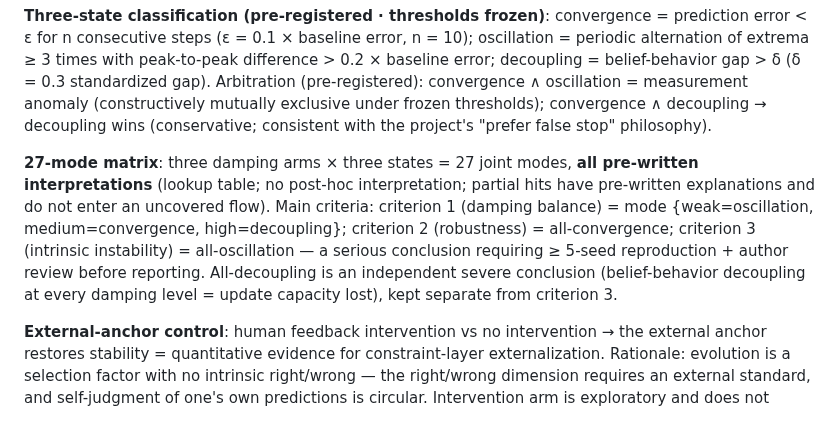
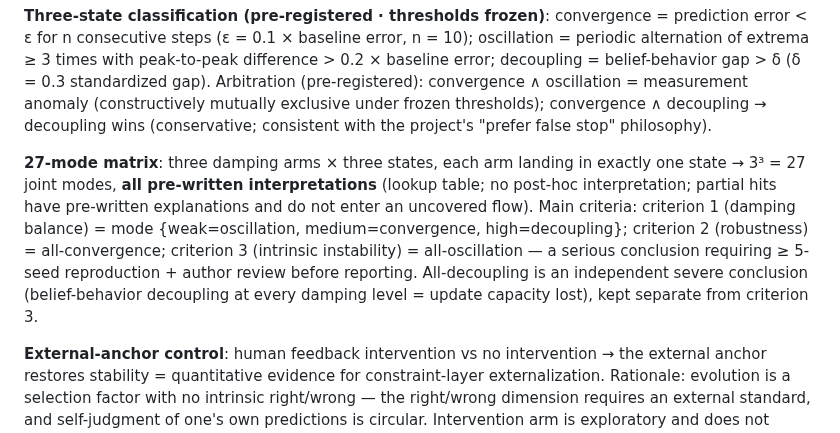
Before and after one commit to QiongZhiS/continual-learning-mechanisms, a Markdown page: docs/experiment-proposal.md, the part around the change. Drawn GitHub-style.

Commit message:
docs: clarify 27-mode matrix as 3^3 joint modes

```diff
--- a/docs/experiment-proposal.md
+++ b/docs/experiment-proposal.md
@@ -361,7 +361,7 @@ Reading: only when the perturbation arm has extra gain over the random arm is it
 
 **Three-state classification (pre-registered · thresholds frozen)**: convergence = prediction error < ε for n consecutive steps (ε = 0.1 × baseline error, n = 10); oscillation = periodic alternation of extrema ≥ 3 times with peak-to-peak difference > 0.2 × baseline error; decoupling = belief-behavior gap > δ (δ = 0.3 standardized gap). Arbitration (pre-registered): convergence ∧ oscillation = measurement anomaly (constructively mutually exclusive under frozen thresholds); convergence ∧ decoupling → decoupling wins (conservative; consistent with the project's "prefer false stop" philosophy).
 
-**27-mode matrix**: three damping arms × three states = 27 joint modes, **all pre-written interpretations** (lookup table; no post-hoc interpretation; partial hits have pre-written explanations and do not enter an uncovered flow). Main criteria: criterion 1 (damping balance) = mode {weak=oscillation, medium=convergence, high=decoupling}; criterion 2 (robustness) = all-convergence; criterion 3 (intrinsic instability) = all-oscillation — a serious conclusion requiring ≥ 5-seed reproduction + author review before reporting. All-decoupling is an independent severe conclusion (belief-behavior decoupling at every damping level = update capacity lost), kept separate from criterion 3.
+**27-mode matrix**: three damping arms × three states, each arm landing in exactly one state → 3³ = 27 joint modes, **all pre-written interpretations** (lookup table; no post-hoc interpretation; partial hits have pre-written explanations and do not enter an uncovered flow). Main criteria: criterion 1 (damping balance) = mode {weak=oscillation, medium=convergence, high=decoupling}; criterion 2 (robustness) = all-convergence; criterion 3 (intrinsic instability) = all-oscillation — a serious conclusion requiring ≥ 5-seed reproduction + author review before reporting. All-decoupling is an independent severe conclusion (belief-behavior decoupling at every damping level = update capacity lost), kept separate from criterion 3.
 
 **External-anchor control**: human feedback intervention vs no intervention → the external anchor restores stability = quantitative evidence for constraint-layer externalization. Rationale: evolution is a selection factor with no intrinsic right/wrong — the right/wrong dimension requires an external standard, and self-judgment of one's own predictions is circular. Intervention arm is exploratory and does not participate in the 27-mode judgment; if the intervention arm also lands in a non-convergent state, that is not evidence for criterion 3 (exploratory report only).
 
```
